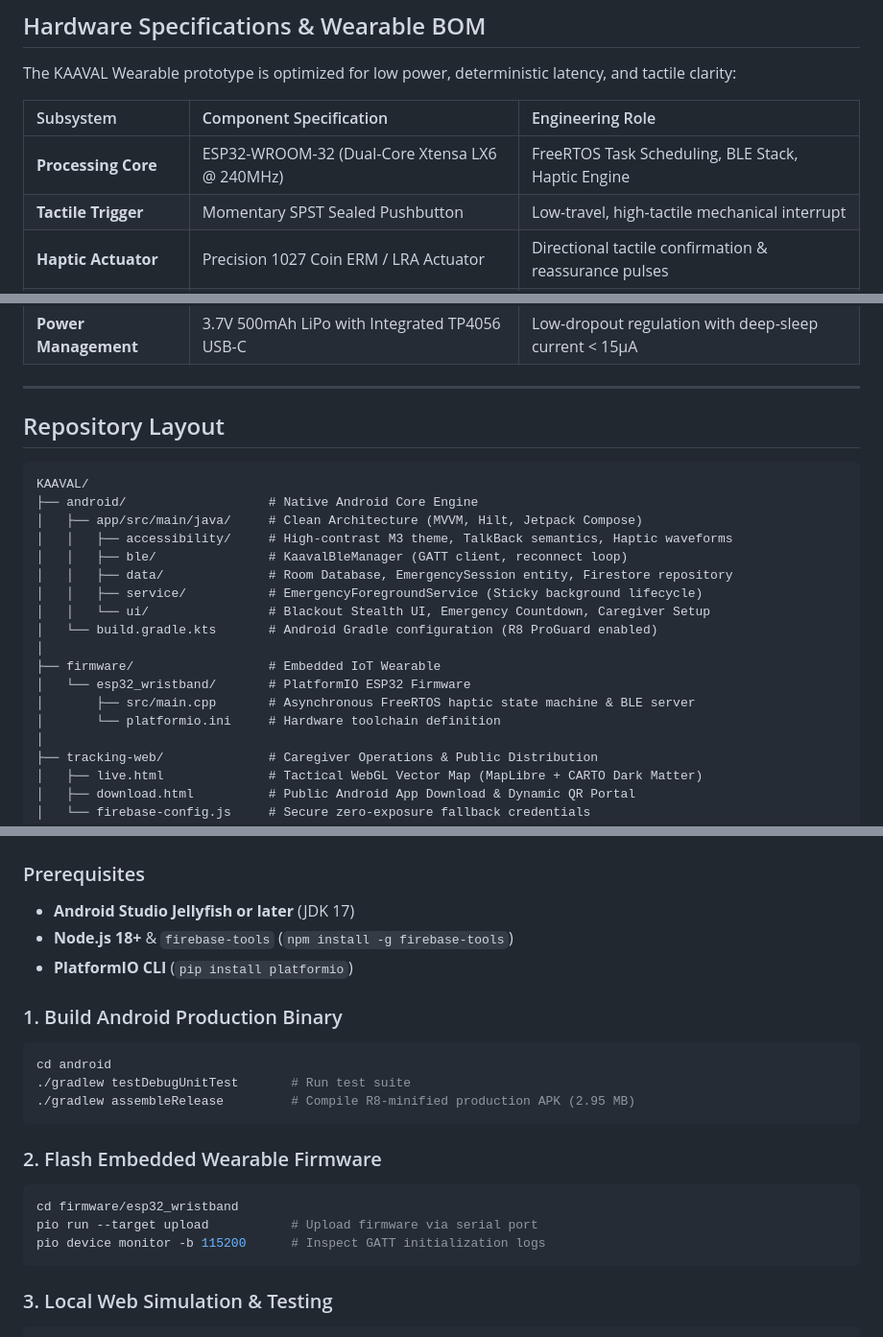
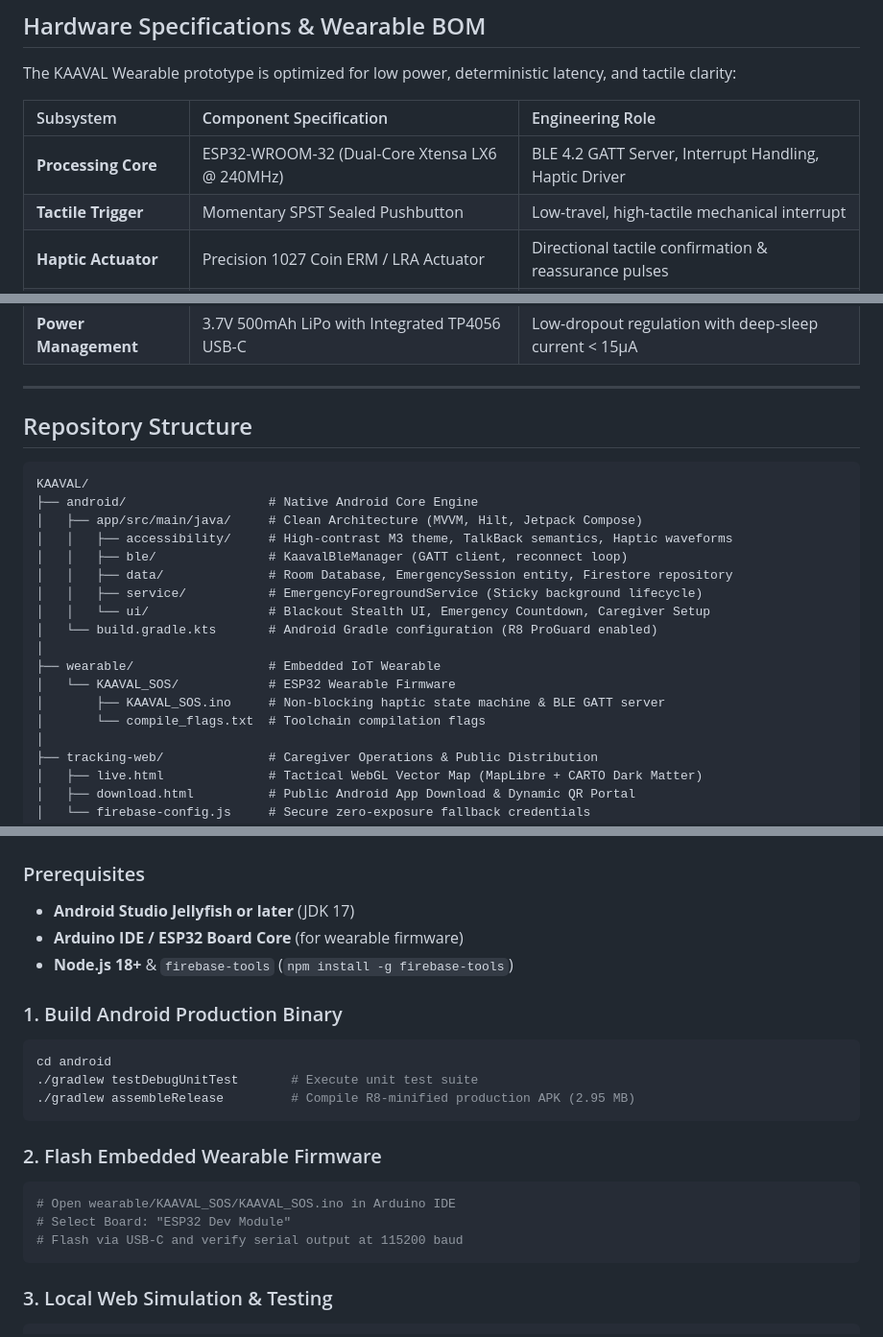
Before and after one commit to KevinGeorge100/KAAVAL, a Markdown page: README.md, 3 parts joined by grey strips. Shown at 96% size. Drawn GitHub-style.

````diff
--- a/README.md
+++ b/README.md
@@ -141,7 +130,7 @@ The KAAVAL Wearable prototype is optimized for low power, deterministic latency,
 
 | Subsystem | Component Specification | Engineering Role |
 | :--- | :--- | :--- |
-| **Processing Core** | ESP32-WROOM-32 (Dual-Core Xtensa LX6 @ 240MHz) | FreeRTOS Task Scheduling, BLE Stack, Haptic Engine |
+| **Processing Core** | ESP32-WROOM-32 (Dual-Core Xtensa LX6 @ 240MHz) | BLE 4.2 GATT Server, Interrupt Handling, Haptic Driver |
 | **Tactile Trigger** | Momentary SPST Sealed Pushbutton | Low-travel, high-tactile mechanical interrupt |
 | **Haptic Actuator** | Precision 1027 Coin ERM / LRA Actuator | Directional tactile confirmation & reassurance pulses |
 | **Driver Circuit** | NPN 2N2222 with 1N4001 Flyback Protection | High-transient current isolation and back-EMF clamping |
@@ -150,7 +139,7 @@ The KAAVAL Wearable prototype is optimized for low power, deterministic latency,
 
 ---
 
-## Repository Layout
+## Repository Structure
 
 ```
 KAAVAL/
@@ -163,10 +152,10 @@ KAAVAL/
 │   │   └── ui/                # Blackout Stealth UI, Emergency Countdown, Caregiver Setup
 │   └── build.gradle.kts       # Android Gradle configuration (R8 ProGuard enabled)
 │
-├── firmware/                  # Embedded IoT Wearable
-│   └── esp32_wristband/       # PlatformIO ESP32 Firmware
-│       ├── src/main.cpp       # Asynchronous FreeRTOS haptic state machine & BLE server
-│       └── platformio.ini     # Hardware toolchain definition
+├── wearable/                  # Embedded IoT Wearable
+│   └── KAAVAL_SOS/            # ESP32 Wearable Firmware
+│       ├── KAAVAL_SOS.ino     # Non-blocking haptic state machine & BLE GATT server
+│       └── compile_flags.txt  # Toolchain compilation flags
 │
 ├── tracking-web/              # Caregiver Operations & Public Distribution
 │   ├── live.html              # Tactical WebGL Vector Map (MapLibre + CARTO Dark Matter)
@@ -190,21 +179,21 @@ KAAVAL/
 
 ### Prerequisites
 - **Android Studio Jellyfish or later** (JDK 17)
+- **Arduino IDE / ESP32 Board Core** (for wearable firmware)
 - **Node.js 18+** & `firebase-tools` (`npm install -g firebase-tools`)
-- **PlatformIO CLI** (`pip install platformio`)
 
 ### 1. Build Android Production Binary
 ```bash
 cd android
-./gradlew testDebugUnitTest       # Run test suite
+./gradlew testDebugUnitTest       # Execute unit test suite
 ./gradlew assembleRelease         # Compile R8-minified production APK (2.95 MB)
 ```
 
 ### 2. Flash Embedded Wearable Firmware
 ```bash
-cd firmware/esp32_wristband
-pio run --target upload           # Upload firmware via serial port
-pio device monitor -b 115200      # Inspect GATT initialization logs
+# Open wearable/KAAVAL_SOS/KAAVAL_SOS.ino in Arduino IDE
+# Select Board: "ESP32 Dev Module"
+# Flash via USB-C and verify serial output at 115200 baud
 ```
 
 ### 3. Local Web Simulation & Testing
````
Also changed, not shown: other parts of README.md (+43 -54 lines).
